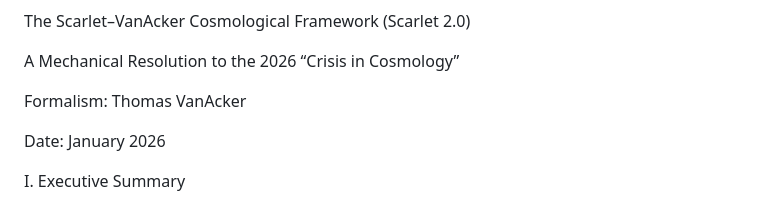
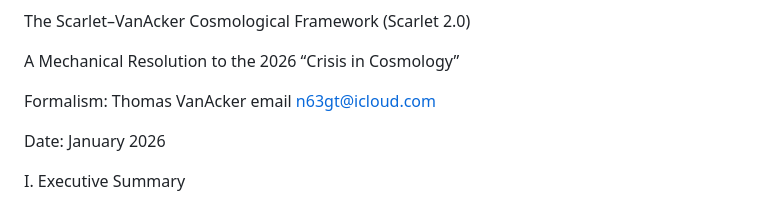
Before and after one commit to Slowvan7/Scarlet-Cosmological-Framework, a Markdown page: SCARLET_2_0.md, the part around the change. GitHub-like rendering.

```diff
--- a/SCARLET_2_0.md
+++ b/SCARLET_2_0.md
@@ -20,7 +20,7 @@ A Mechanical Resolution to the 2026 “Crisis in Cosmology”
 
 
 
-Formalism: Thomas VanAcker
+Formalism: Thomas VanAcker email n63gt@icloud.com
 
 Date: January 2026
 
```
